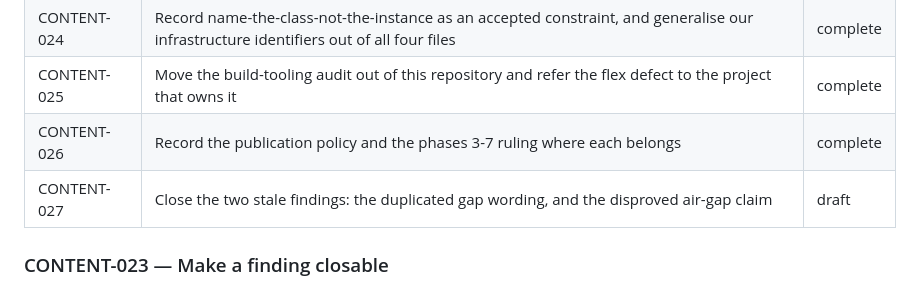
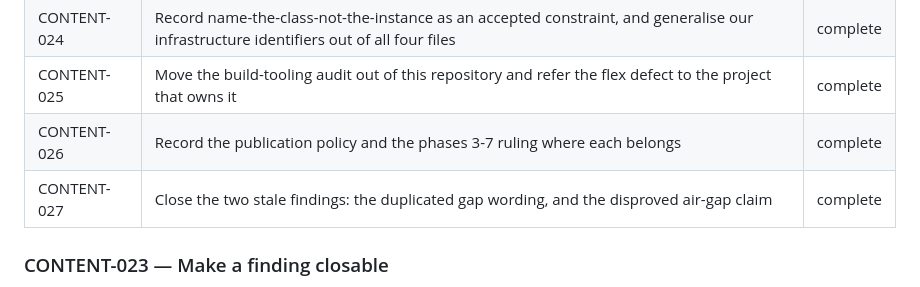
Before and after one commit to nullvalues/forqsite.help, a Markdown page: docs/phases/phase-10.md, the part around the change. Rendered like a GitHub page.

Commit message:
chore(merge-status): sync story/phase status after merge
story: CONTENT-027
files: docs/phases/phase-10.md, docs/stories/CONTENT/CONTENT-027.md

```diff
--- a/docs/phases/phase-10.md
+++ b/docs/phases/phase-10.md
@@ -84,7 +84,7 @@ failure mode this phase exists to avoid, so the convention lands first.
 | CONTENT-024 | Record name-the-class-not-the-instance as an accepted constraint, and generalise our infrastructure identifiers out of all four files | complete |
 | CONTENT-025 | Move the build-tooling audit out of this repository and refer the flex defect to the project that owns it | complete |
 | CONTENT-026 | Record the publication policy and the phases 3-7 ruling where each belongs | complete |
-| CONTENT-027 | Close the two stale findings: the duplicated gap wording, and the disproved air-gap claim | draft |
+| CONTENT-027 | Close the two stale findings: the duplicated gap wording, and the disproved air-gap claim | complete |
 
 ### CONTENT-023 — Make a finding closable
 
```
Also changed, not shown: 1 other file.
